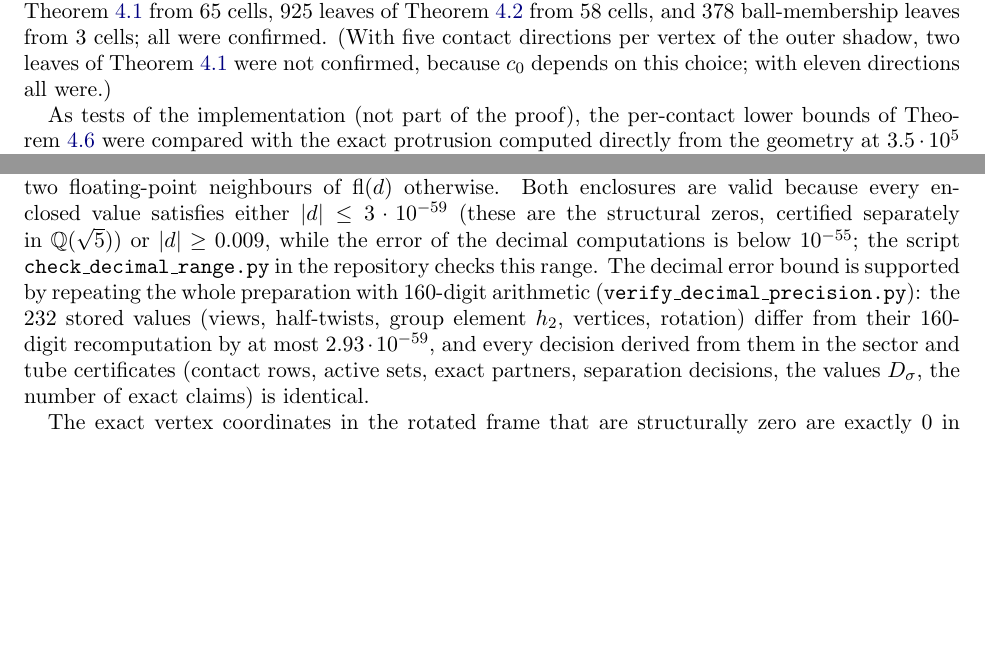
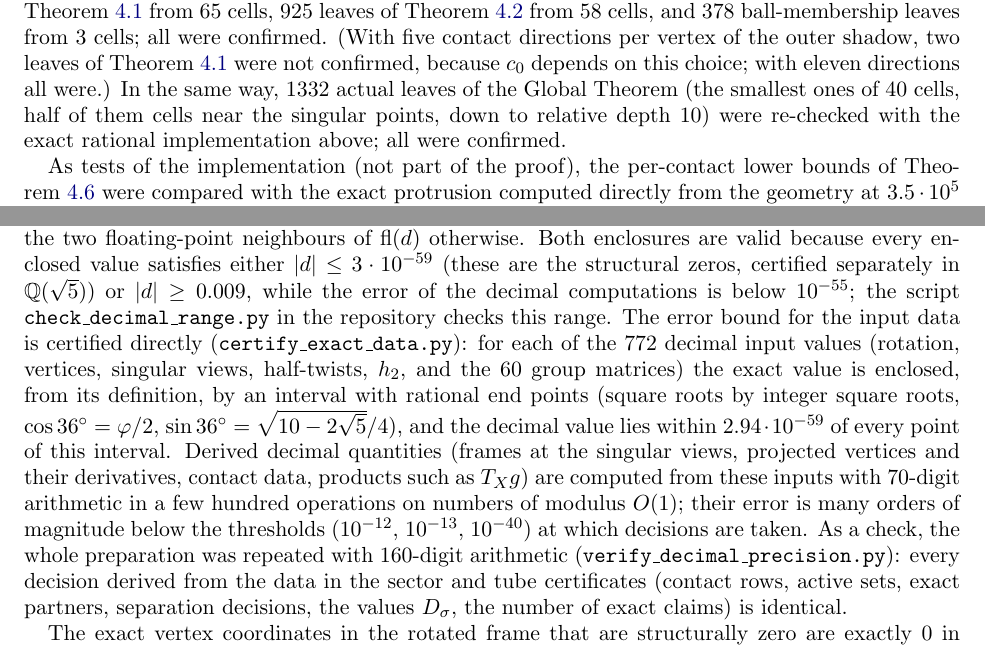
Before and after one commit to swiri0921-bit/rhombicosidodecahedron-not-rupert, a LaTeX paper (paper/main.tex): two parts of pages 12 and 15 of 16, joined at a grey line, cut so that both start at the same text, the shorter picture padded with empty space. Compiled offline with pdfLaTeX.

Commit message:
Add files via upload

```diff
--- a/paper/main.tex
+++ b/paper/main.tex
@@ -645,7 +646,9 @@ re-running the prover on randomly chosen cells (the regenerated covers agreed wi
 $630$ SY-local leaves from $59$ cells, $640$ leaves of Theorem~\ref{thm:local2} from $65$ cells, $925$ leaves of
 Theorem~\ref{thm:local5} from $58$ cells, and $378$ ball-membership leaves from $3$ cells; all were confirmed. (With
 five contact directions per vertex of the outer shadow, two leaves of Theorem~\ref{thm:local2} were not confirmed,
-because $c_0$ depends on this choice; with eleven directions all were.)
+because $c_0$ depends on this choice; with eleven directions all were.) In the same way, $1332$ actual leaves of the
+Global Theorem (the smallest ones of $40$ cells, half of them cells near the singular points, down to relative depth
+$10$) were re-checked with the exact rational implementation above; all were confirmed.
 
 As tests of the implementation (not part of the proof), the per-contact lower bounds of Theorem~\ref{thm:sector} were
 compared with the exact protrusion computed directly from the geometry at $3.5\cdot10^5$ random (contact,
@@ -826,11 +830,18 @@ is enclosed by $[-10^{-40},10^{-40}]$ if $\abs d<10^{-40}$ and by the two floati
 otherwise. Both enclosures are valid because every enclosed value satisfies either $\abs d\le3\cdot10^{-59}$ (these are
 the structural zeros, certified separately in $\Q(\sq)$) or $\abs d\ge0.009$, while the error of the decimal
 computations is below $10^{-55}$; the script \texttt{check\_decimal\_range.py} in the repository checks this range.
-The decimal error bound is supported by repeating the whole preparation with $160$-digit arithmetic
-(\texttt{verify\_decimal\_precision.py}): the $232$ stored values (views, half-twists, group element $h_2$, vertices,
-rotation) differ from their $160$-digit recomputation by at most $2.93\cdot10^{-59}$, and every decision derived from
-them in the sector and tube certificates (contact rows, active sets, exact partners, separation decisions, the values
-$D_\sigma$, the number of exact claims) is identical.
+The error bound for the input data is certified directly (\texttt{certify\_exact\_data.py}): for each of the $772$
+decimal input values (rotation, vertices, singular views, half-twists, $h_2$, and the $60$ group matrices) the exact value
+is enclosed, from its definition, by an interval with rational end points (square roots by integer square roots,
+$\cos36^\circ=\gr/2$, $\sin36^\circ=\sqrt{10-2\sq}/4$), and the decimal value lies within $2.94\cdot10^{-59}$ of every
+point of this interval. Derived decimal quantities (frames at the singular views, projected vertices and their
+derivatives, contact data, products such as $T_Xg$) are computed from these inputs with $70$-digit arithmetic in a few
+hundred operations on numbers of modulus $O(1)$; their error is many orders of magnitude below the thresholds
+($10^{-12}$, $10^{-13}$, $10^{-40}$) at which decisions are taken. As a check, the whole preparation was repeated with
+$160$-digit arithmetic
+(\texttt{verify\_decimal\_precision.py}): every decision derived from the data in the sector and tube certificates
+(contact rows, active sets, exact partners, separation decisions, the values $D_\sigma$, the number of exact claims) is
+identical.
 
 The exact vertex coordinates in the rotated frame that are structurally zero are exactly $0$ in the decimal data; the
 programs for the global and local theorems enclose all coordinates by the floating-point neighbours of their value,
```
Also changed, not shown: paper/main.pdf, paper/main.tex (6 more changed lines).
